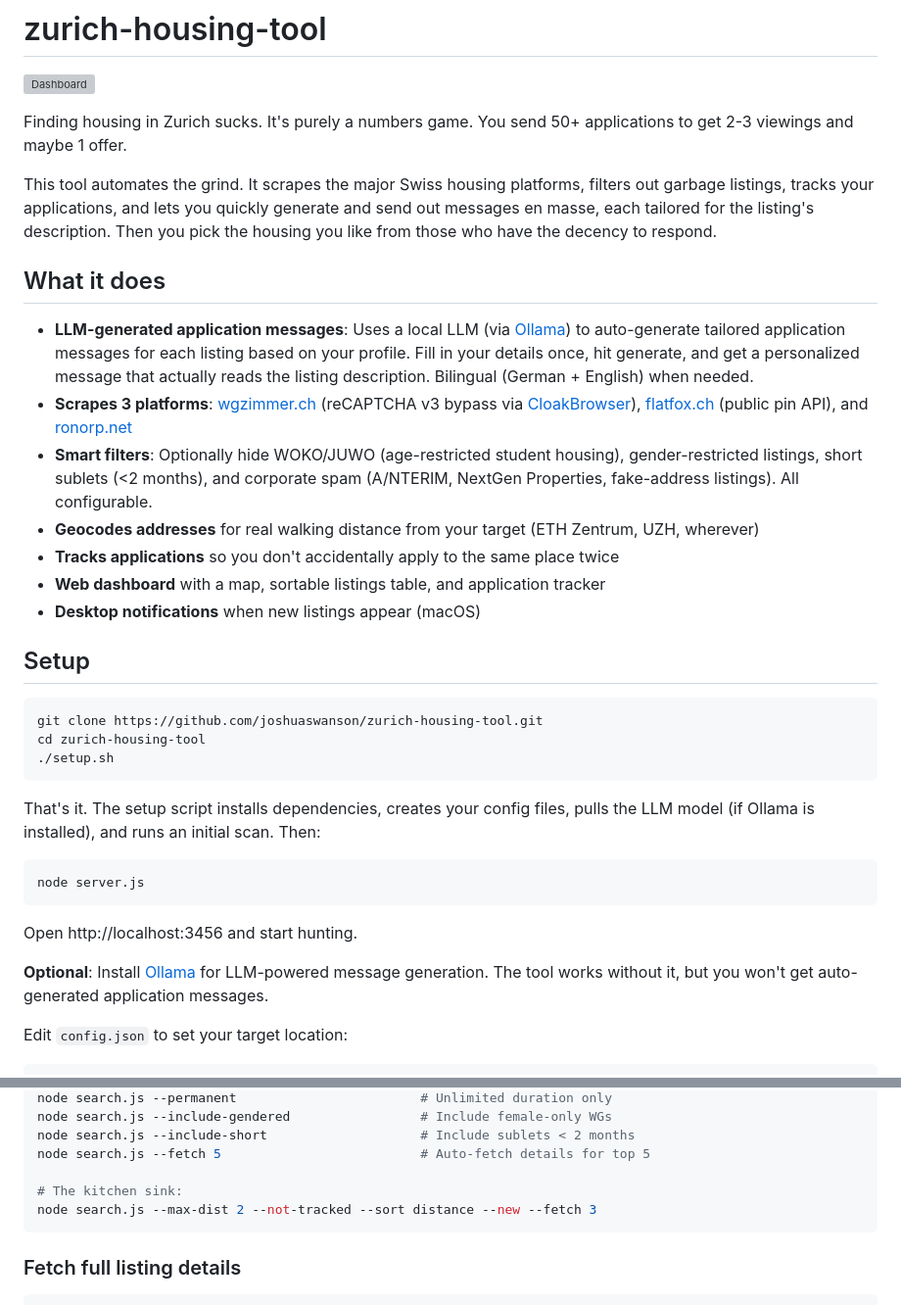
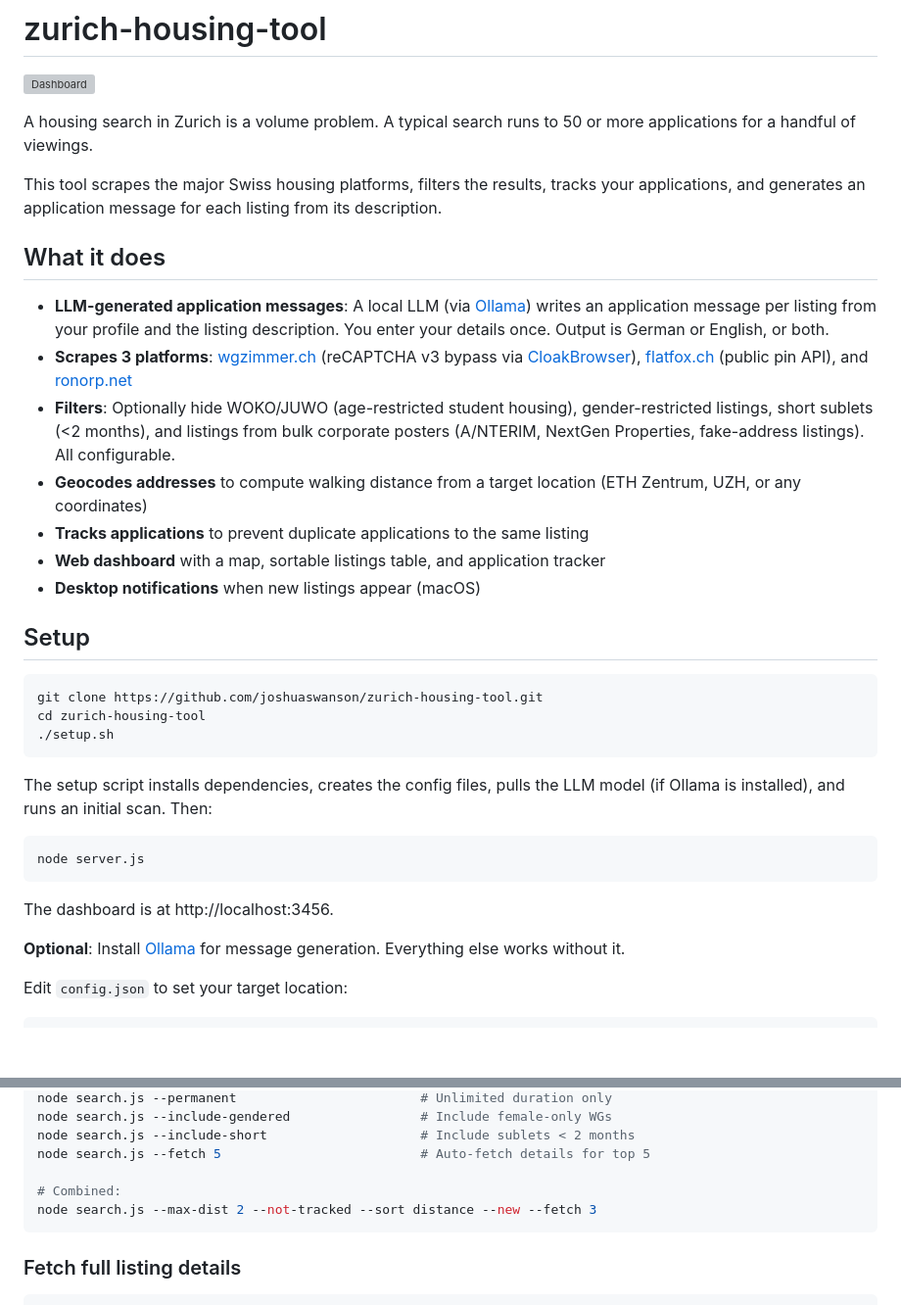
Before and after one commit to joshuaswanson/zurich-housing-tool, a Markdown page: README.md, 2 parts joined by grey strips. Shown at 98% size. Drawn GitHub-style; blank space fills up the shorter version; grey boxes are pictures that could not be loaded.

Commit message:
Rewrite README in factual tone

````diff
--- a/README.md
+++ b/README.md
@@ -2,17 +2,17 @@
 
 ![Dashboard](assets/screenshot.png)
 
-Finding housing in Zurich sucks. It's purely a numbers game. You send 50+ applications to get 2-3 viewings and maybe 1 offer.
+A housing search in Zurich is a volume problem. A typical search runs to 50 or more applications for a handful of viewings.
 
-This tool automates the grind. It scrapes the major Swiss housing platforms, filters out garbage listings, tracks your applications, and lets you quickly generate and send out messages en masse, each tailored for the listing's description. Then you pick the housing you like from those who have the decency to respond.
+This tool scrapes the major Swiss housing platforms, filters the results, tracks your applications, and generates an application message for each listing from its description.
 
 ## What it does
 
-- **LLM-generated application messages**: Uses a local LLM (via [Ollama](https://ollama.com)) to auto-generate tailored application messages for each listing based on your profile. Fill in your details once, hit generate, and get a personalized message that actually reads the listing description. Bilingual (German + English) when needed.
+- **LLM-generated application messages**: A local LLM (via [Ollama](https://ollama.com)) writes an application message per listing from your profile and the listing description. You enter your details once. Output is German or English, or both.
 - **Scrapes 3 platforms**: [wgzimmer.ch](https://wgzimmer.ch) (reCAPTCHA v3 bypass via [CloakBrowser](https://github.com/CloakHQ/CloakBrowser)), [flatfox.ch](https://flatfox.ch) (public pin API), and [ronorp.net](https://ronorp.net)
-- **Smart filters**: Optionally hide WOKO/JUWO (age-restricted student housing), gender-restricted listings, short sublets (<2 months), and corporate spam (A/NTERIM, NextGen Properties, fake-address listings). All configurable.
-- **Geocodes addresses** for real walking distance from your target (ETH Zentrum, UZH, wherever)
-- **Tracks applications** so you don't accidentally apply to the same place twice
+- **Filters**: Optionally hide WOKO/JUWO (age-restricted student housing), gender-restricted listings, short sublets (<2 months), and listings from bulk corporate posters (A/NTERIM, NextGen Properties, fake-address listings). All configurable.
+- **Geocodes addresses** to compute walking distance from a target location (ETH Zentrum, UZH, or any coordinates)
+- **Tracks applications** to prevent duplicate applications to the same listing
 - **Web dashboard** with a map, sortable listings table, and application tracker
 - **Desktop notifications** when new listings appear (macOS)
 
@@ -24,15 +24,15 @@ cd zurich-housing-tool
 ./setup.sh
 ```
 
-That's it. The setup script installs dependencies, creates your config files, pulls the LLM model (if Ollama is installed), and runs an initial scan. Then:
+The setup script installs dependencies, creates the config files, pulls the LLM model (if Ollama is installed), and runs an initial scan. Then:
 
 ```bash
 node server.js
 ```
 
-Open http://localhost:3456 and start hunting.
+The dashboard is at http://localhost:3456.
 
-**Optional**: Install [Ollama](https://ollama.com) for LLM-powered message generation. The tool works without it, but you won't get auto-generated application messages.
+**Optional**: Install [Ollama](https://ollama.com) for message generation. Everything else works without it.
 
 Edit `config.json` to set your target location:
 
@@ -93,7 +93,7 @@ node search.js --include-gendered                 # Include female-only WGs
 node search.js --include-short                    # Include sublets < 2 months
 node search.js --fetch 5                          # Auto-fetch details for top 5
 
-# The kitchen sink:
+# Combined:
 node search.js --max-dist 2 --not-tracked --sort distance --new --fetch 3
 ```
 
````
Also changed, not shown: other parts of README.md (+7 -7 lines).
